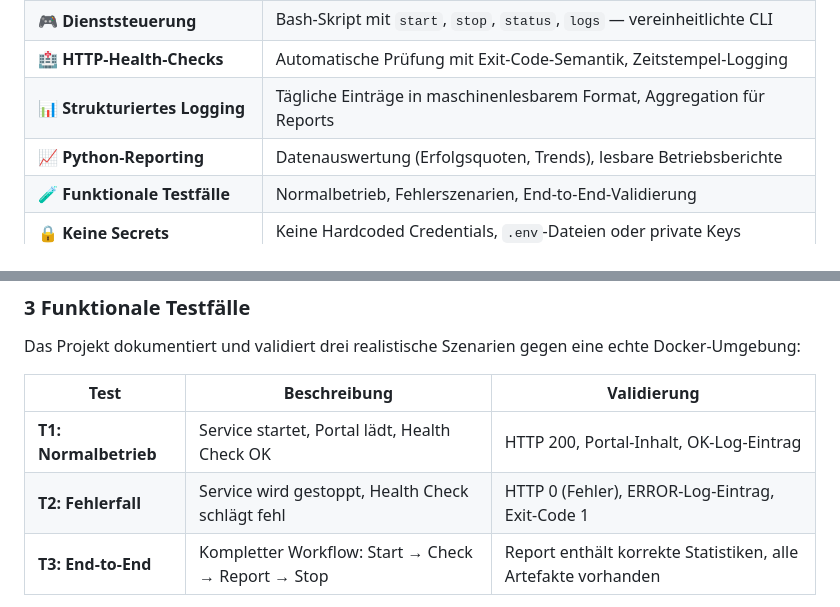
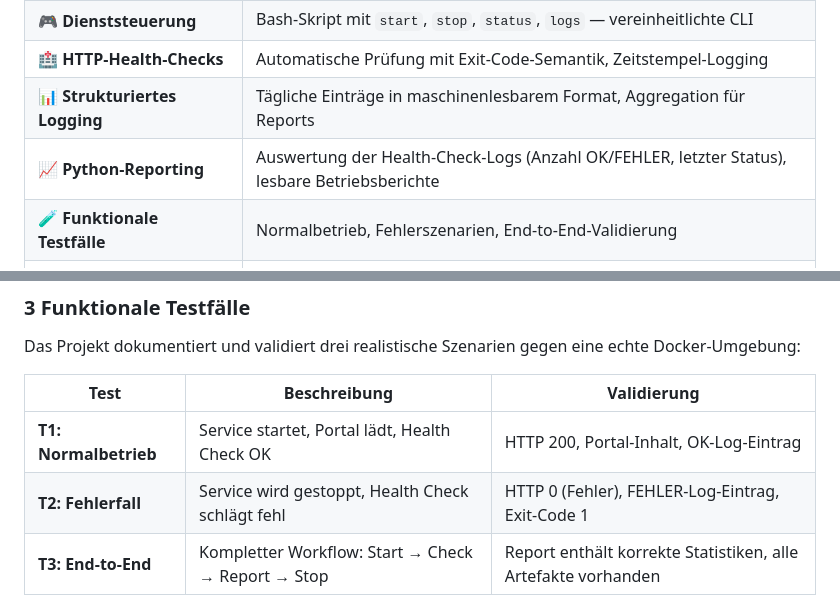
Before and after one commit to harry0203vn/docker-service-operations-lab, a Markdown page: README.md, 2 parts joined by grey strips. Drawn GitHub-style.

Commit message:
docs: fix remaining README accuracy issues

```diff
--- a/README.md
+++ b/README.md
@@ -56,7 +56,7 @@ Das Projekt wurde **eigenständig im Rahmen einer IT-Weiterbildung** durchgefüh
 | 🎮 **Dienststeuerung** | Bash-Skript mit `start`, `stop`, `status`, `logs` — vereinheitlichte CLI |
 | 🏥 **HTTP-Health-Checks** | Automatische Prüfung mit Exit-Code-Semantik, Zeitstempel-Logging |
 | 📊 **Strukturiertes Logging** | Tägliche Einträge in maschinenlesbarem Format, Aggregation für Reports |
-| 📈 **Python-Reporting** | Datenauswertung (Erfolgsquoten, Trends), lesbare Betriebsberichte |
+| 📈 **Python-Reporting** | Auswertung der Health-Check-Logs (Anzahl OK/FEHLER, letzter Status), lesbare Betriebsberichte |
 | 🧪 **Funktionale Testfälle** | Normalbetrieb, Fehlerszenarien, End-to-End-Validierung |
 | 🔒 **Keine Secrets** | Keine Hardcoded Credentials, `.env`-Dateien oder private Keys |
 | 📸 **Evidence & Nachweise** | Screenshot-Dokumentation echter Testläufe |
@@ -331,7 +331,7 @@ Das Projekt dokumentiert und validiert drei realistische Szenarien gegen eine ec
 | Test | Beschreibung | Validierung |
 |------|-------------|-------------|
 | **T1: Normalbetrieb** | Service startet, Portal lädt, Health Check OK | HTTP 200, Portal-Inhalt, OK-Log-Eintrag |
-| **T2: Fehlerfall** | Service wird gestoppt, Health Check schlägt fehl | HTTP 0 (Fehler), ERROR-Log-Eintrag, Exit-Code 1 |
+| **T2: Fehlerfall** | Service wird gestoppt, Health Check schlägt fehl | HTTP 0 (Fehler), FEHLER-Log-Eintrag, Exit-Code 1 |
 | **T3: End-to-End** | Kompletter Workflow: Start → Check → Report → Stop | Report enthält korrekte Statistiken, alle Artefakte vorhanden |
 
 **Testlauf durchführen (manuell):**
```
